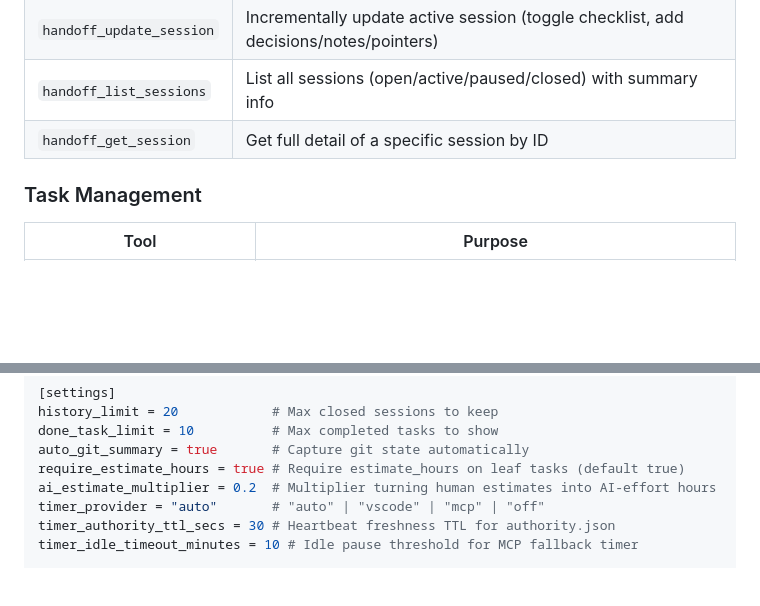
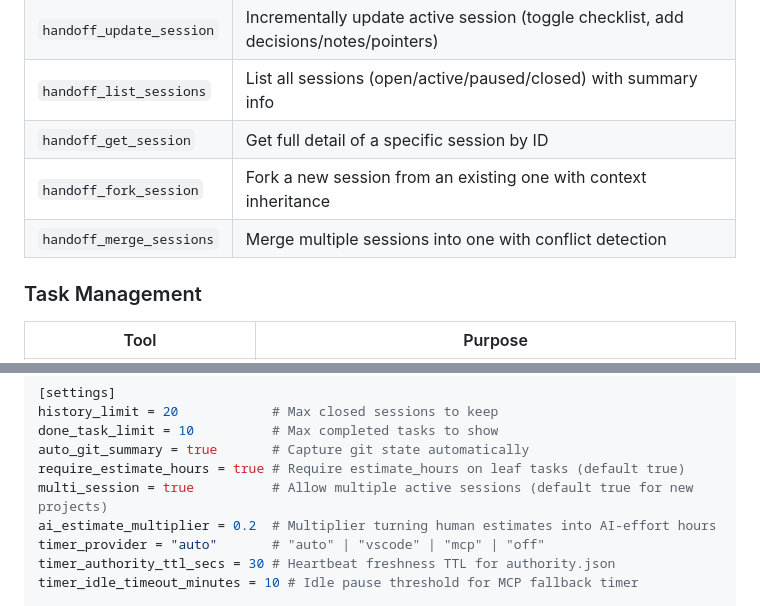
Before and after one commit to alphaelements/handoff-mcp, a Markdown page: README.md, 2 parts joined by grey strips. Rendered like a GitHub page; blank space fills up the shorter version.

```diff
--- a/README.md
+++ b/README.md
@@ -177,6 +177,8 @@ manual configuration alternative.
 | `handoff_update_session` | Incrementally update active session (toggle checklist, add decisions/notes/pointers) |
 | `handoff_list_sessions` | List all sessions (open/active/paused/closed) with summary info |
 | `handoff_get_session` | Get full detail of a specific session by ID |
+| `handoff_fork_session` | Fork a new session from an existing one with context inheritance |
+| `handoff_merge_sessions` | Merge multiple sessions into one with conflict detection |
 
 ### Task Management
 
@@ -319,6 +321,7 @@ history_limit = 20            # Max closed sessions to keep
 done_task_limit = 10          # Max completed tasks to show
 auto_git_summary = true       # Capture git state automatically
 require_estimate_hours = true # Require estimate_hours on leaf tasks (default true)
+multi_session = true          # Allow multiple active sessions (default true for new projects)
 ai_estimate_multiplier = 0.2  # Multiplier turning human estimates into AI-effort hours
 timer_provider = "auto"       # "auto" | "vscode" | "mcp" | "off"
 timer_authority_ttl_secs = 30 # Heartbeat freshness TTL for authority.json
```
Also changed, not shown: skills/handoff/SKILL.md (+18 -2 lines).
